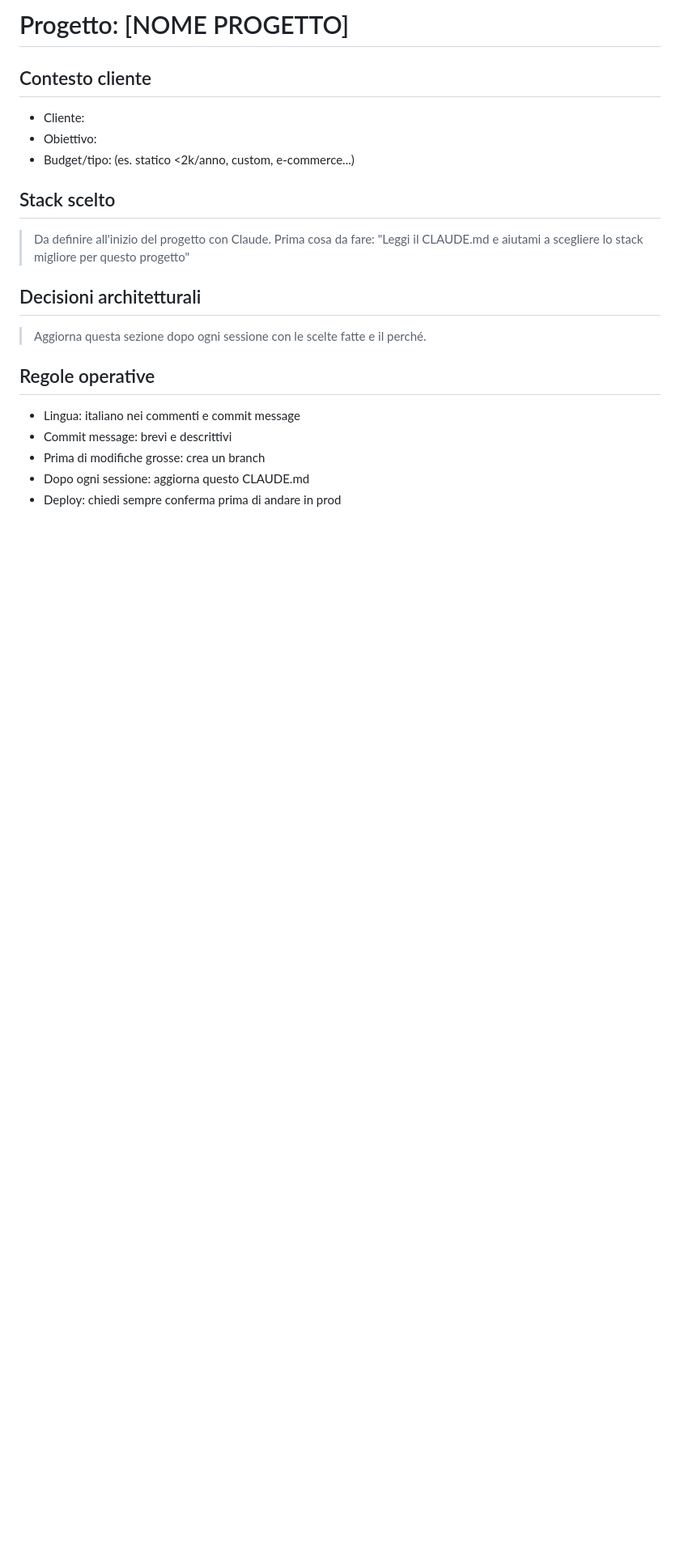
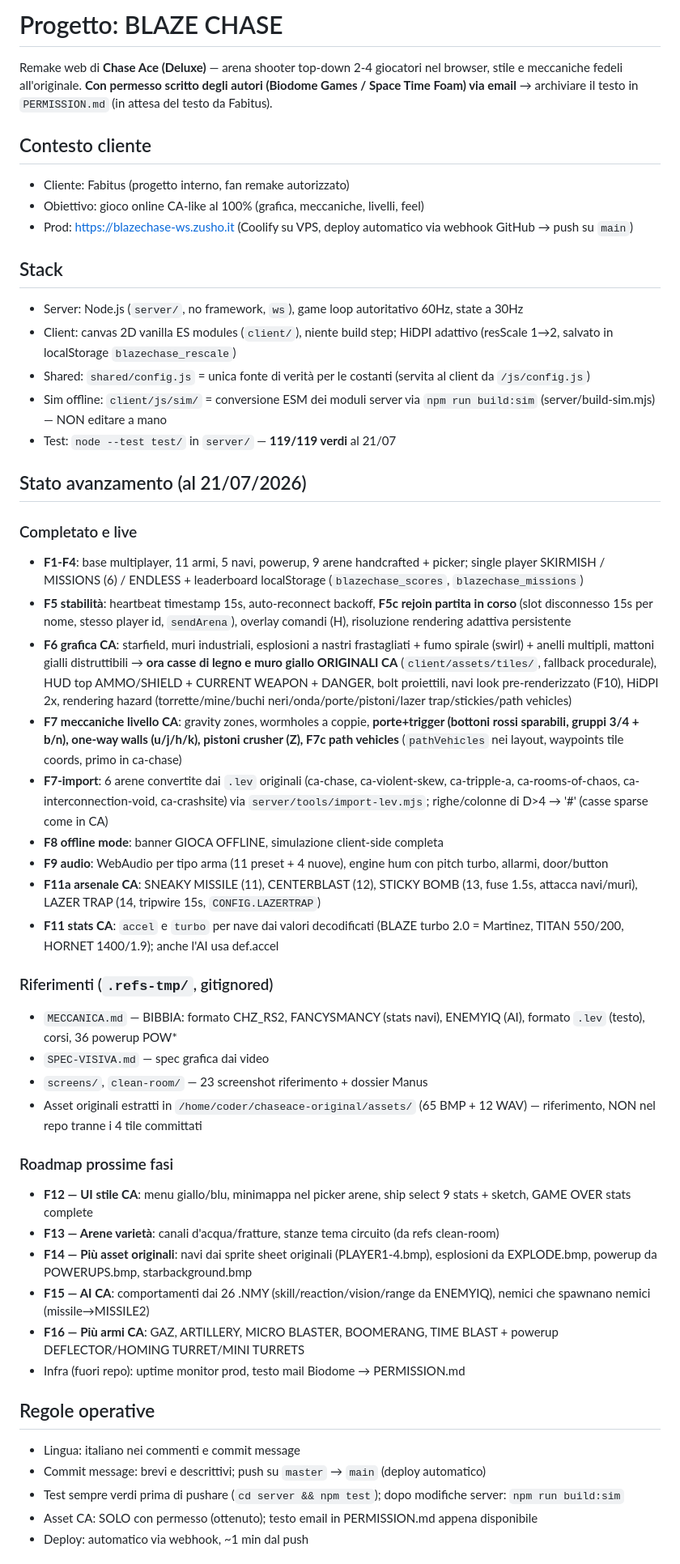
Before and after one commit to FabitusWeb/BlazeChase, a Markdown page: CLAUDE.md, the part around one of its changes. Shown at 81% size. Drawn GitHub-style; blank space fills up the shorter version.

Commit message:
docs: devbook completo al 21/07 — stato, roadmap F12-F16, pattern tecnici

```diff
--- a/CLAUDE.md
+++ b/CLAUDE.md
@@ -1,21 +1,50 @@
-# Progetto: [NOME PROGETTO]
+# Progetto: BLAZE CHASE
+
+Remake web di **Chase Ace (Deluxe)** — arena shooter top-down 2-4 giocatori nel browser, stile e meccaniche fedeli all'originale. **Con permesso scritto degli autori (Biodome Games / Space Time Foam) via email** → archiviare il testo in `PERMISSION.md` (in attesa del testo da Fabitus).
 
 ## Contesto cliente
-- Cliente:
-- Obiettivo:
-- Budget/tipo: (es. statico <2k/anno, custom, e-commerce...)
+- Cliente: Fabitus (progetto interno, fan remake autorizzato)
+- Obiettivo: gioco online CA-like al 100% (grafica, meccaniche, livelli, feel)
+- Prod: https://blazechase-ws.zusho.it (Coolify su VPS, deploy automatico via webhook GitHub → push su `main`)
 
-## Stack scelto
-> Da definire all'inizio del progetto con Claude.
-> Prima cosa da fare: "Leggi il CLAUDE.md e aiutami a scegliere lo stack migliore per questo progetto"
+## Stack
+- Server: Node.js (`server/`, no framework, `ws`), game loop autoritativo 60Hz, state a 30Hz
+- Client: canvas 2D vanilla ES modules (`client/`), niente build step; HiDPI adattivo (resScale 1→2, salvato in localStorage `blazechase_rescale`)
+- Shared: `shared/config.js` = unica fonte di verità per le costanti (servita al client da `/js/config.js`)
+- Sim offline: `client/js/sim/` = conversione ESM dei moduli server via `npm run build:sim` (server/build-sim.mjs) — NON editare a mano
+- Test: `node --test test/` in `server/` — **119/119 verdi** al 21/07
 
-## Decisioni architetturali
-> Aggiorna questa sezione dopo ogni sessione con le scelte fatte e il perché.
+## Stato avanzamento (al 21/07/2026)
+
+### Completato e live
+- **F1-F4**: base multiplayer, 11 armi, 5 navi, powerup, 9 arene handcrafted + picker; single player SKIRMISH / MISSIONS (6) / ENDLESS + leaderboard localStorage (`blazechase_scores`, `blazechase_missions`)
+- **F5 stabilità**: heartbeat timestamp 15s, auto-reconnect backoff, **F5c rejoin partita in corso** (slot disconnesso 15s per nome, stesso player id, `sendArena`), overlay comandi (H), risoluzione rendering adattiva persistente
+- **F6 grafica CA**: starfield, muri industriali, esplosioni a nastri frastagliati + fumo spirale (swirl) + anelli multipli, mattoni gialli distruttibili → **ora casse di legno e muro giallo ORIGINALI CA** (`client/assets/tiles/`, fallback procedurale), HUD top AMMO/SHIELD + CURRENT WEAPON + DANGER, bolt proiettili, navi look pre-renderizzato (F10), HiDPI 2x, rendering hazard (torrette/mine/buchi neri/onda/porte/pistoni/lazer trap/stickies/path vehicles)
+- **F7 meccaniche livello CA**: gravity zones, wormholes a coppie, **porte+trigger (bottoni rossi sparabili, gruppi 3/4 + b/n), one-way walls (u/j/h/k), pistoni crusher (Z), F7c path vehicles** (`pathVehicles` nei layout, waypoints tile coords, primo in ca-chase)
+- **F7-import**: 6 arene convertite dai `.lev` originali (ca-chase, ca-violent-skew, ca-tripple-a, ca-rooms-of-chaos, ca-interconnection-void, ca-crashsite) via `server/tools/import-lev.mjs`; righe/colonne di D>4 → '#' (casse sparse come in CA)
+- **F8 offline mode**: banner GIOCA OFFLINE, simulazione client-side completa
+- **F9 audio**: WebAudio per tipo arma (11 preset + 4 nuove), engine hum con pitch turbo, allarmi, door/button
+- **F11a arsenale CA**: SNEAKY MISSILE (11), CENTERBLAST (12), STICKY BOMB (13, fuse 1.5s, attacca navi/muri), LAZER TRAP (14, tripwire 15s, `CONFIG.LAZERTRAP`)
+- **F11 stats CA**: `accel` e `turbo` per nave dai valori decodificati (BLAZE turbo 2.0 = Martinez, TITAN 550/200, HORNET 1400/1.9); anche l'AI usa def.accel
+
+### Riferimenti (`.refs-tmp/`, gitignored)
+- `MECCANICA.md` — BIBBIA: formato CHZ_RS2, FANCYSMANCY (stats navi), ENEMYIQ (AI), formato `.lev` (testo), corsi, 36 powerup POW*
+- `SPEC-VISIVA.md` — spec grafica dai video
+- `screens/`, `clean-room/` — 23 screenshot riferimento + dossier Manus
+- Asset originali estratti in `/home/coder/chaseace-original/assets/` (65 BMP + 12 WAV) — riferimento, NON nel repo tranne i 4 tile committati
+
+### Roadmap prossime fasi
+- **F12 — UI stile CA**: menu giallo/blu, minimappa nel picker arene, ship select 9 stats + sketch, GAME OVER stats complete
+- **F13 — Arene varietà**: canali d'acqua/fratture, stanze tema circuito (da refs clean-room)
+- **F14 — Più asset originali**: navi dai sprite sheet originali (PLAYER1-4.bmp), esplosioni da EXPLODE.bmp, powerup da POWERUPS.bmp, starbackground.bmp
+- **F15 — AI CA**: comportamenti dai 26 .NMY (skill/reaction/vision/range da ENEMYIQ), nemici che spawnano nemici (missile→MISSILE2)
+- **F16 — Più armi CA**: GAZ, ARTILLERY, MICRO BLASTER, BOOMERANG, TIME BLAST + powerup DEFLECTOR/HOMING TURRET/MINI TURRETS
+- Infra (fuori repo): uptime monitor prod, testo mail Biodome → PERMISSION.md
 
 ## Regole operative
 - Lingua: italiano nei commenti e commit message
-- Commit message: brevi e descrittivi
-- Prima di modifiche grosse: crea un branch
-- Dopo ogni sessione: aggiorna questo CLAUDE.md
-- Deploy: chiedi sempre conferma prima di andare in prod
+- Commit message: brevi e descrittivi; push su `master` → `main` (deploy automatico)
+- Test sempre verdi prima di pushare (`cd server && npm test`); dopo modifiche server: `npm run build:sim`
+- Asset CA: SOLO con permesso (ottenuto); testo email in PERMISSION.md appena disponibile
+- Deploy: automatico via webhook, ~1 min dal push
 
```
Also changed, not shown: other parts of CLAUDE.md (+6 -19 lines).
